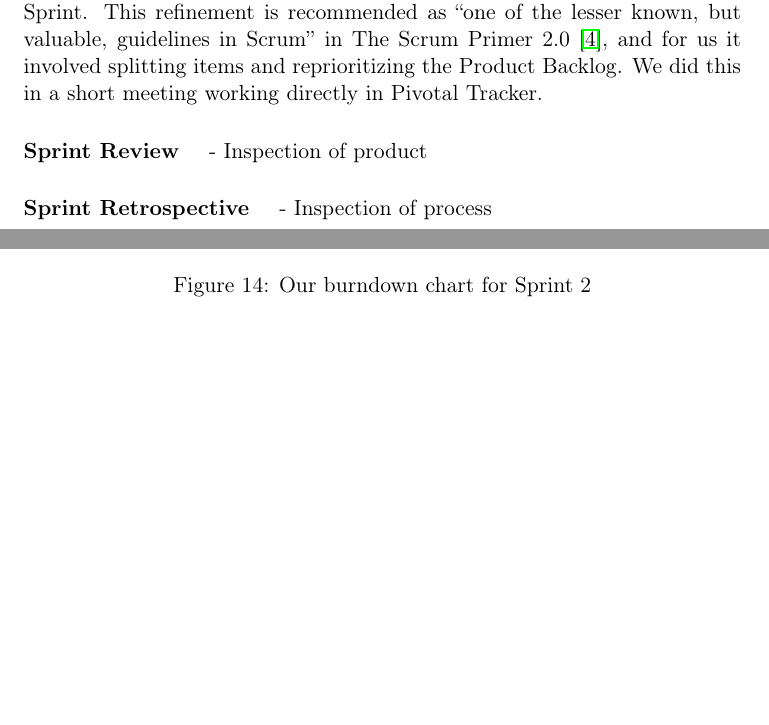
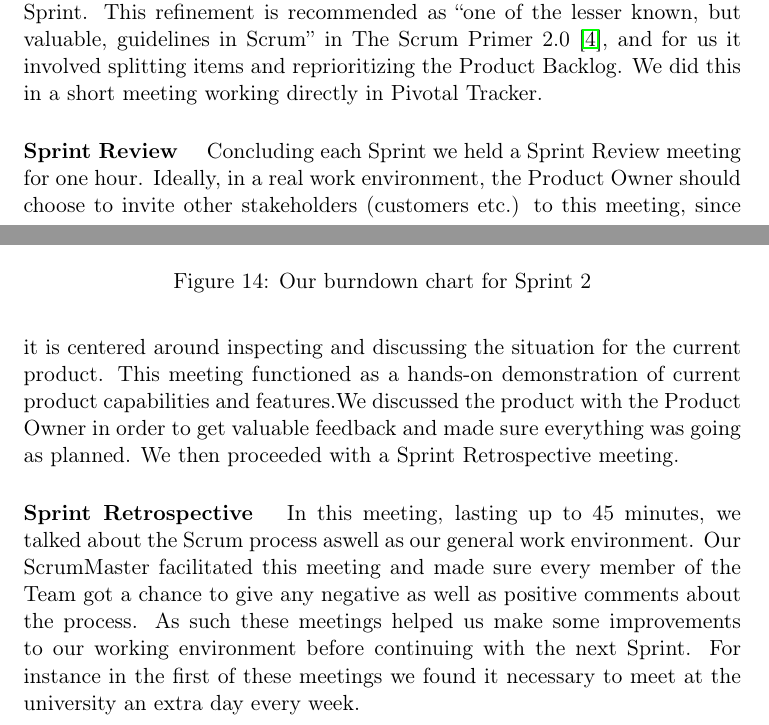
Before and after one commit to czepluch/SliceOfPie, a LaTeX document (report/report.tex, which reads report/SCRUM/the_sprint_cycle.tex): two parts of pages 23 and 24 of 41 before the commit and two parts of pages 23 and 24 of 42 after it, joined at a grey line, cut so that both start at the same text, the shorter picture padded with empty space. Compiled offline with pdfLaTeX.

Commit message:
Sprint review and Sprint Retrospective

```diff
--- a/report/SCRUM/the_sprint_cycle.tex
+++ b/report/SCRUM/the_sprint_cycle.tex
@@ -55,7 +55,7 @@ The last progress tracking tool we've used, which is very common in Scrum-based
 Before finishing the Sprint we refined the Product Backlog according to any new knowledge gained during the Sprint. This refinement is recommended as ``one of the lesser known, but valuable, guidelines in Scrum'' in The Scrum Primer 2.0 \cite{ScrumPrimer2}, and for us it involved splitting items and reprioritizing the Product Backlog. We did this in a short meeting working directly in Pivotal Tracker.
 
 \paragraph{Sprint Review}
-- Inspection of product
+Concluding each Sprint we held a Sprint Review meeting for one hour. Ideally, in a real work environment, the Product Owner should choose to invite other stakeholders (customers etc.) to this meeting, since it is centered around inspecting and discussing the situation for the current product. This meeting functioned as a hands-on demonstration of current product capabilities and features.We discussed the product with the Product Owner in order to get valuable feedback and made sure everything was going as planned. We then proceeded with a Sprint Retrospective meeting.
 
 \paragraph{Sprint Retrospective}
-- Inspection of process
+In this meeting, lasting up to 45 minutes, we talked about the Scrum process aswell as our general work environment. Our ScrumMaster facilitated this meeting and made sure every member of the Team got a chance to give any negative as well as positive comments about the process. As such these meetings helped us make some improvements to our working environment before continuing with the next Sprint. For instance in the first of these meetings we found it necessary to meet at the university an extra day every week.
```
